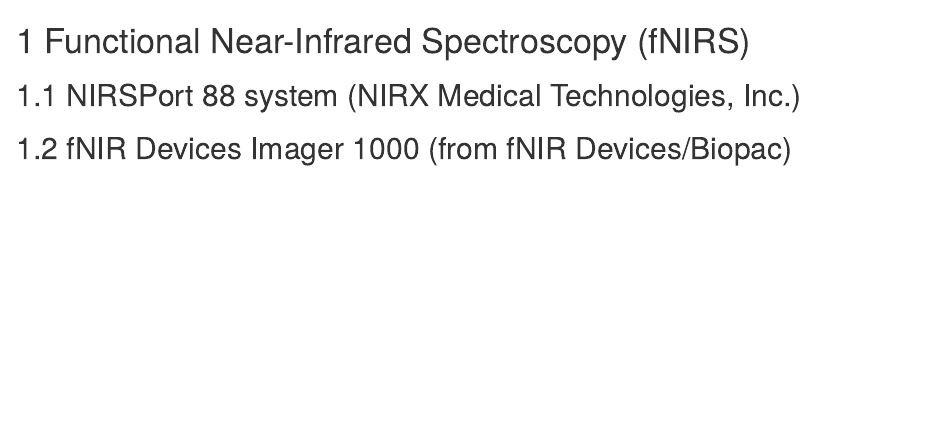
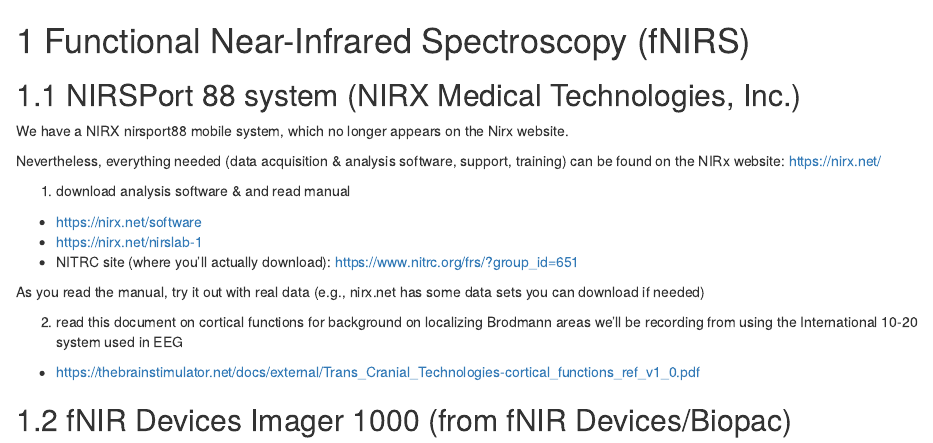
Before and after one commit to cbohil/lab_manual, an R Markdown document (05-fNIRS.Rmd): the page in a window 1100 px wide, from its top. Rendered offline with R 4.5, knitr and Pandoc, with nearby package versions; drawn as R Markdown's standard HTML page in place of the format the file asks for.

Commit message:
added notes on nirsport 88 use

```diff
--- a/05-fNIRS.Rmd
+++ b/05-fNIRS.Rmd
@@ -2,4 +2,23 @@
 
 ## NIRSPort 88 system (NIRX Medical Technologies, Inc.)
 
+We have a NIRX nirsport88 mobile system, which no longer appears on the Nirx website.
+
+Nevertheless, everything needed (data acquisition & analysis software, support, training) can be found on the NIRx website:
+https://nirx.net/
+
+1. download analysis software & and read manual
+- https://nirx.net/software
+- https://nirx.net/nirslab-1
+- NITRC site (where you'll actually download): https://www.nitrc.org/frs/?group_id=651
+
+As you read the manual, try it out with real data (e.g., nirx.net has some data sets you can download if needed)
+
+2. read this document on cortical functions for background on localizing Brodmann areas we'll be recording from using the International 10-20 system used in EEG
+- https://thebrainstimulator.net/docs/external/Trans_Cranial_Technologies-cortical_functions_ref_v1_0.pdf
+
+
+
+
+
 ## fNIR Devices Imager 1000 (from fNIR Devices/Biopac)
```
Also changed, not shown: packages.bib (+2 -2 lines), docs/bookdown-demo.tex, docs/search_index.json, 12 other files.
